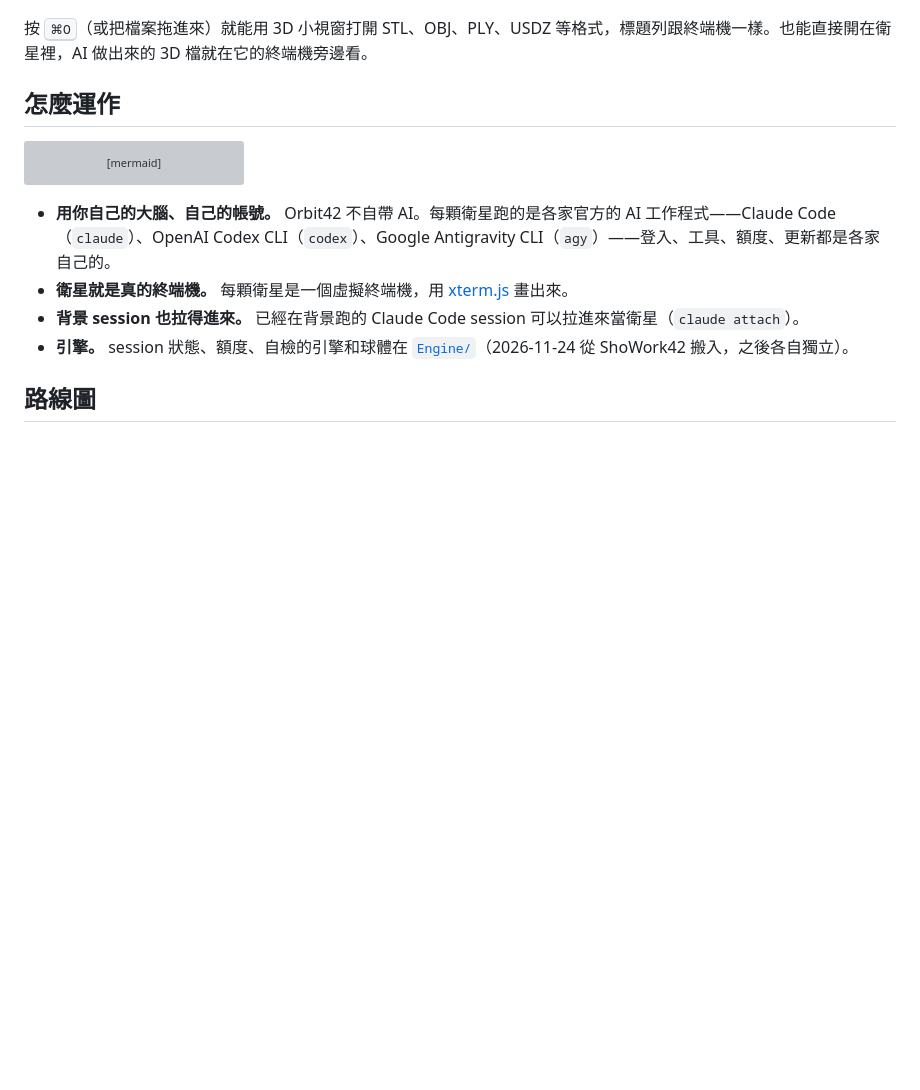
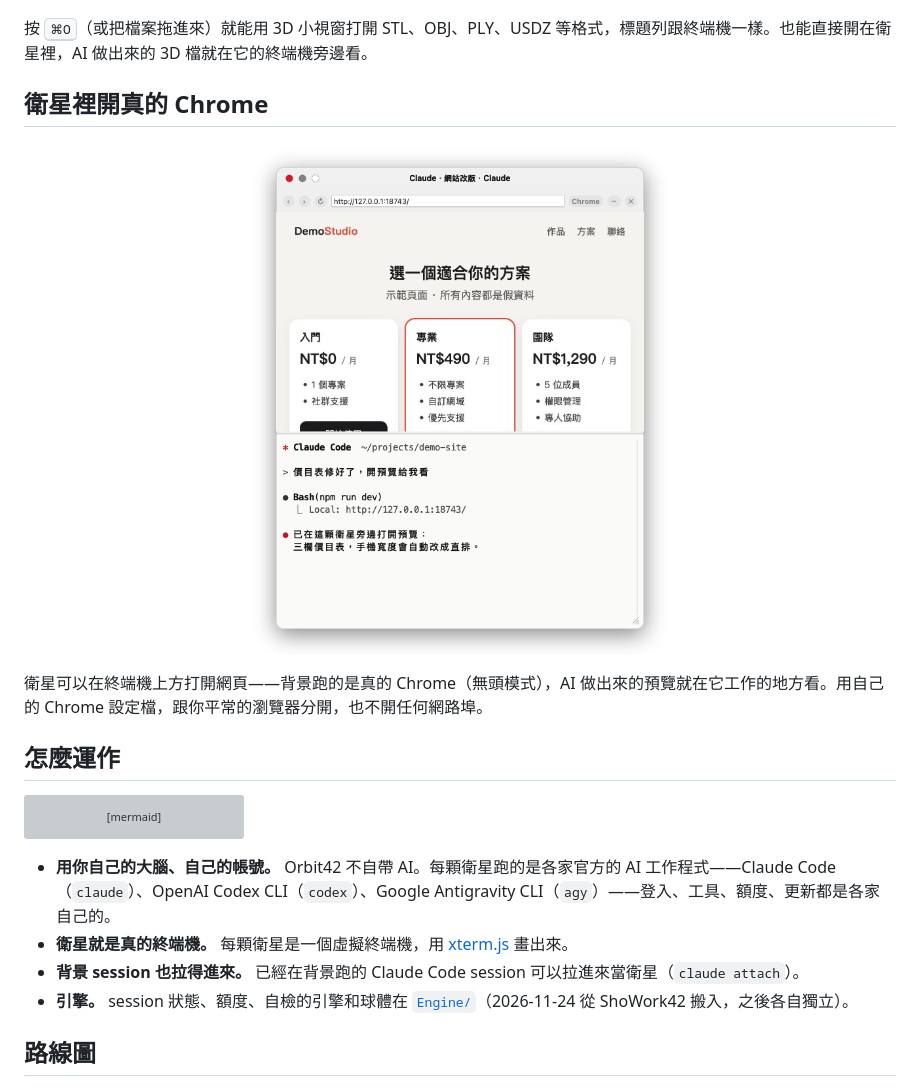
Before and after one commit to Okle42/Orbit42, a Markdown page: README.zh-TW.md, the part around the change. Rendered like a GitHub page; pictures changed too: docs/images/orbit42-web.png (added); blank space fills up the shorter version; grey boxes are pictures that could not be loaded.

```diff
--- a/README.zh-TW.md
+++ b/README.zh-TW.md
@@ -39,6 +39,14 @@
 </p>
 
 按 <kbd>⌘O</kbd>（或把檔案拖進來）就能用 3D 小視窗打開 STL、OBJ、PLY、USDZ 等格式，標題列跟終端機一樣。也能直接開在衛星裡，AI 做出來的 3D 檔就在它的終端機旁邊看。
+
+## 衛星裡開真的 Chrome
+
+<p align="center">
+  <img src="docs/images/orbit42-web.png" alt="一顆衛星的視窗：上面是 Chrome 網頁（示範價目表），下面是 Claude Code 終端機" width="420">
+</p>
+
+衛星可以在終端機上方打開網頁——背景跑的是真的 Chrome（無頭模式），AI 做出來的預覽就在它工作的地方看。用自己的 Chrome 設定檔，跟你平常的瀏覽器分開，也不開任何網路埠。
 
 ## 怎麼運作
 
```
Also changed, not shown: README.md (+8 -0 lines), 2 other files.
